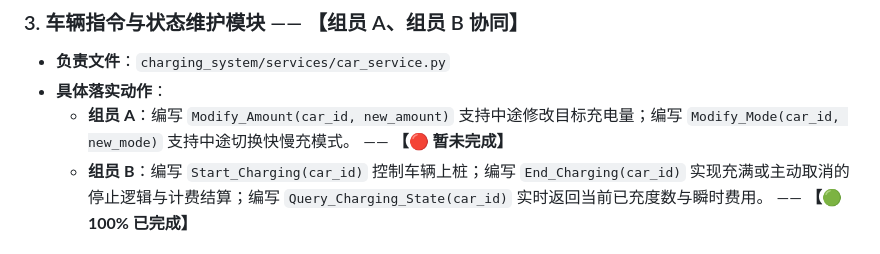
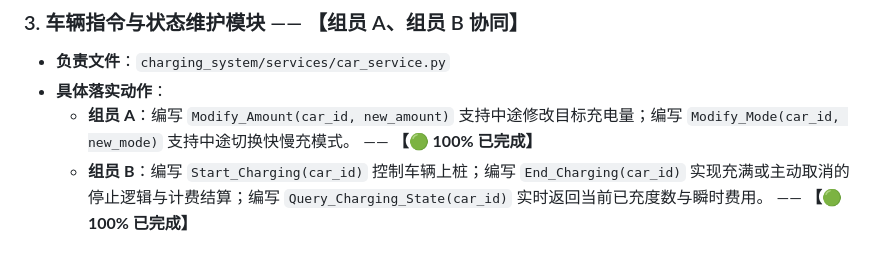
Before and after one commit to rec0ver7/smart-charging-system666, a Markdown page: README.md, the part around the change. Drawn GitHub-style.

```diff
--- a/README.md
+++ b/README.md
@@ -19,7 +19,7 @@
 ### 3. 车辆指令与状态维护模块 —— 【组员 A、组员 B 协同】
 * **负责文件**：`charging_system/services/car_service.py`
 * **具体落实动作**：
-    * **组员 A**：编写 `Modify_Amount(car_id, new_amount)` 支持中途修改目标充电量；编写 `Modify_Mode(car_id, new_mode)` 支持中途切换快慢充模式。 —— **【🔴 暂未完成】**
+    * **组员 A**：编写 `Modify_Amount(car_id, new_amount)` 支持中途修改目标充电量；编写 `Modify_Mode(car_id, new_mode)` 支持中途切换快慢充模式。 —— **【🟢 100% 已完成】**
     * **组员 B**：编写 `Start_Charging(car_id)` 控制车辆上桩；编写 `End_Charging(car_id)` 实现充满或主动取消的停止逻辑与计费结算；编写 `Query_Charging_State(car_id)` 实时返回当前已充度数与瞬时费用。 —— **【🟢 100% 已完成】**
 
 ### 4. 充电桩管理与监控模块 —— 【组员 D、组员 E 协同】
```
